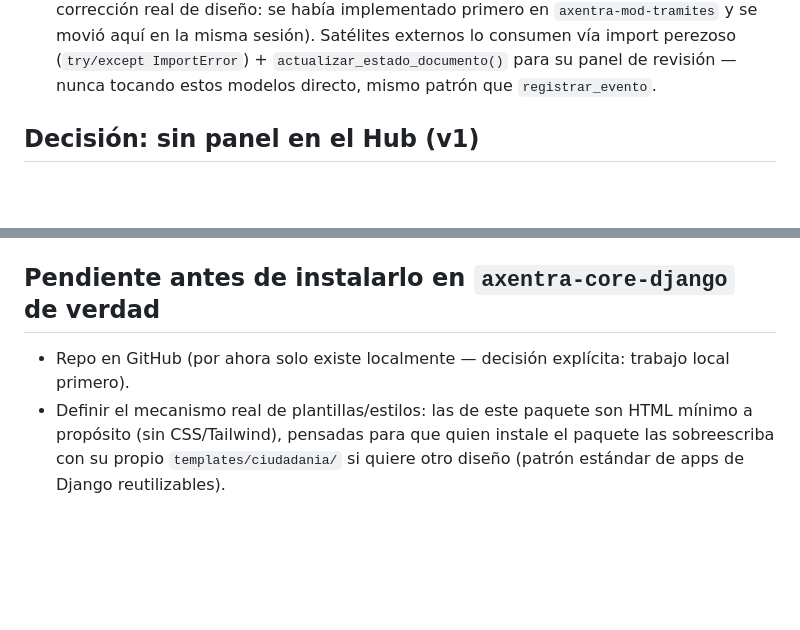
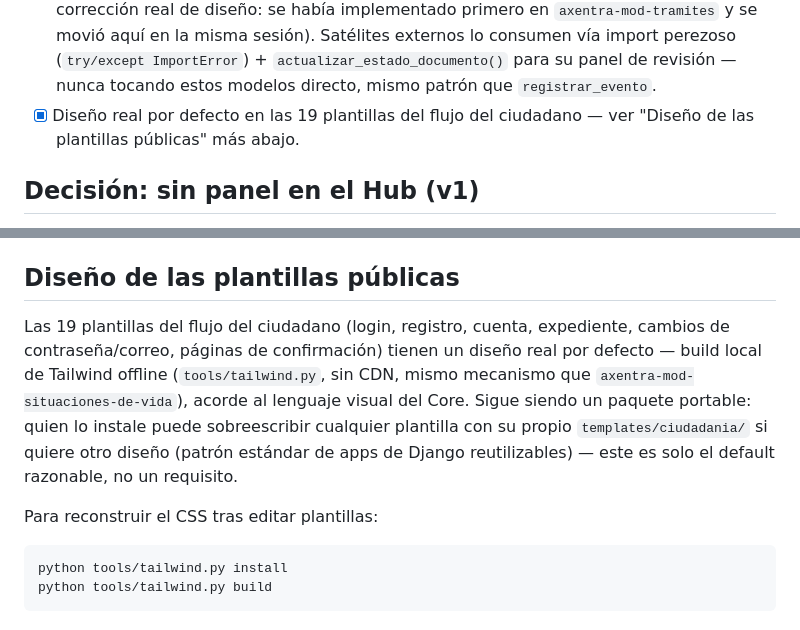
Before and after one commit to IvanBarillas/axentra-ciudadania, a Markdown page: README.md, 2 parts joined by grey strips. Drawn GitHub-style; blank space fills up the shorter version.

Commit message:
docs: actualiza README — diseño real ya hecho, repo ya en GitHub
Dos notas quedaron obsoletas: "repo solo existe localmente" (ya está en
GitHub, con main/develop alineados desde hace varias fases) y "plantillas
sin estilo, pendiente definir mecanismo" (ya tienen diseño real por
defecto — ver el commit anterior).

Co-Authored-By: Claude Sonnet 5 <noreply@anthropic.com>

````diff
--- a/README.md
+++ b/README.md
@@ -63,6 +63,8 @@ Django (p. ej. `axentra-core-django`), agregando `"ciudadania"` a
       (`try/except ImportError`) + `actualizar_estado_documento()` para
       su panel de revisión — nunca tocando estos modelos directo, mismo
       patrón que `registrar_evento`.
+- [x] Diseño real por defecto en las 19 plantillas del flujo del
+      ciudadano — ver "Diseño de las plantillas públicas" más abajo.
 
 ## Decisión: sin panel en el Hub (v1)
 
@@ -101,11 +103,21 @@ Django, respetando el `EMAIL_BACKEND` que defina quien lo instale. Si
 de Django-Q2, lo resuelve con un `EMAIL_BACKEND` propio que delegue a
 `enqueue_email` — sin tocar una línea de este paquete.
 
-## Pendiente antes de instalarlo en `axentra-core-django` de verdad
+## Diseño de las plantillas públicas
 
-- Repo en GitHub (por ahora solo existe localmente — decisión explícita:
-  trabajo local primero).
-- Definir el mecanismo real de plantillas/estilos: las de este paquete
-  son HTML mínimo a propósito (sin CSS/Tailwind), pensadas para que quien
-  instale el paquete las sobreescriba con su propio `templates/ciudadania/`
-  si quiere otro diseño (patrón estándar de apps de Django reutilizables).
+Las 19 plantillas del flujo del ciudadano (login, registro, cuenta,
+expediente, cambios de contraseña/correo, páginas de confirmación) tienen
+un diseño real por defecto — build local de Tailwind offline
+(`tools/tailwind.py`, sin CDN, mismo mecanismo que
+`axentra-mod-situaciones-de-vida`), acorde al lenguaje visual del Core.
+Sigue siendo un paquete portable: quien lo instale puede sobreescribir
+cualquier plantilla con su propio `templates/ciudadania/` si quiere otro
+diseño (patrón estándar de apps de Django reutilizables) — este es solo
+el default razonable, no un requisito.
+
+Para reconstruir el CSS tras editar plantillas:
+
+```bash
+python tools/tailwind.py install
+python tools/tailwind.py build
+```
````
